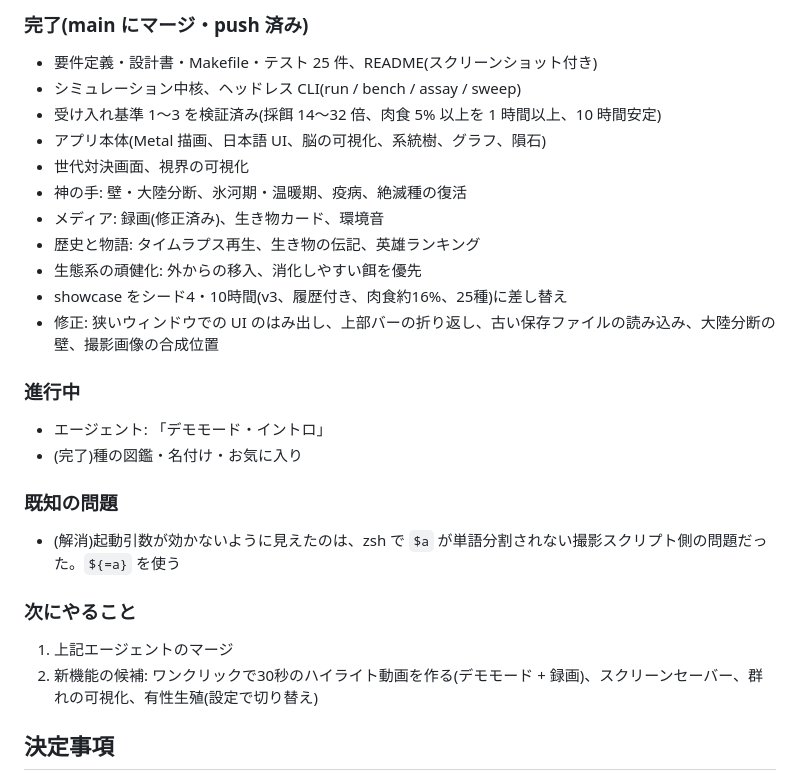
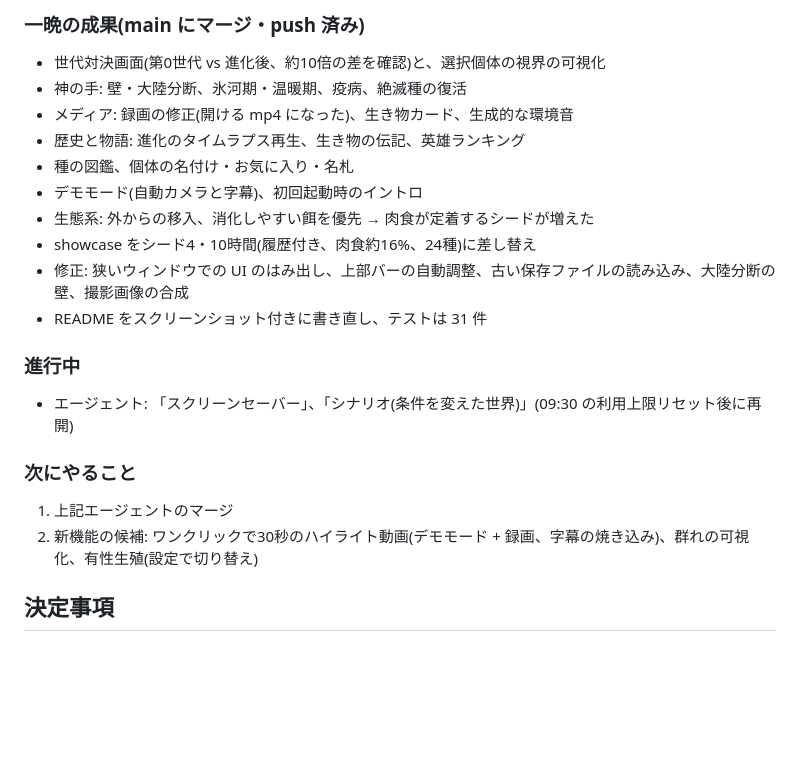
Before and after one commit to takutotakuto1121-creator/hakoniwa, a Markdown page: docs/PROGRESS.md, the part around one of its changes. Drawn GitHub-style; blank space fills up the shorter version.

```diff
--- a/docs/PROGRESS.md
+++ b/docs/PROGRESS.md
@@ -6,27 +6,22 @@
 
-### 完了(main にマージ・push 済み)
-- 要件定義・設計書・Makefile・テスト 25 件、README(スクリーンショット付き)
-- シミュレーション中核、ヘッドレス CLI(run / bench / assay / sweep)
-- 受け入れ基準 1〜3 を検証済み(採餌 14〜32 倍、肉食 5% 以上を 1 時間以上、10 時間安定)
-- アプリ本体(Metal 描画、日本語 UI、脳の可視化、系統樹、グラフ、隕石)
-- 世代対決画面、視界の可視化
+### 一晩の成果(main にマージ・push 済み)
+- 世代対決画面(第0世代 vs 進化後、約10倍の差を確認)と、選択個体の視界の可視化
 - 神の手: 壁・大陸分断、氷河期・温暖期、疫病、絶滅種の復活
-- メディア: 録画(修正済み)、生き物カード、環境音
-- 歴史と物語: タイムラプス再生、生き物の伝記、英雄ランキング
-- 生態系の頑健化: 外からの移入、消化しやすい餌を優先
-- showcase をシード4・10時間(v3、履歴付き、肉食約16%、25種)に差し替え
-- 修正: 狭いウィンドウでの UI のはみ出し、上部バーの折り返し、古い保存ファイルの読み込み、大陸分断の壁、撮影画像の合成位置
+- メディア: 録画の修正(開ける mp4 になった)、生き物カード、生成的な環境音
+- 歴史と物語: 進化のタイムラプス再生、生き物の伝記、英雄ランキング
+- 種の図鑑、個体の名付け・お気に入り・名札
+- デモモード(自動カメラと字幕)、初回起動時のイントロ
+- 生態系: 外からの移入、消化しやすい餌を優先 → 肉食が定着するシードが増えた
+- showcase をシード4・10時間(履歴付き、肉食約16%、24種)に差し替え
+- 修正: 狭いウィンドウでの UI のはみ出し、上部バーの自動調整、古い保存ファイルの読み込み、大陸分断の壁、撮影画像の合成
+- README をスクリーンショット付きに書き直し、テストは 31 件
 
 ### 進行中
-- エージェント: 「デモモード・イントロ」
-- (完了)種の図鑑・名付け・お気に入り
-
-### 既知の問題
-- (解消)起動引数が効かないように見えたのは、zsh で `$a` が単語分割されない撮影スクリプト側の問題だった。`${=a}` を使う
+- エージェント: 「スクリーンセーバー」、「シナリオ(条件を変えた世界)」(09:30 の利用上限リセット後に再開)
 
 ### 次にやること
 1. 上記エージェントのマージ
-2. 新機能の候補: ワンクリックで30秒のハイライト動画を作る(デモモード + 録画)、スクリーンセーバー、群れの可視化、有性生殖(設定で切り替え)
+2. 新機能の候補: ワンクリックで30秒のハイライト動画(デモモード + 録画、字幕の焼き込み)、群れの可視化、有性生殖(設定で切り替え)
 
 ## 決定事項
 - PR は作らない。ブランチを main にマージして push する(ユーザー指示)
```
Also changed, not shown: other parts of docs/PROGRESS.md (+1 -1 lines), README.md (+3 -1 lines), docs/images/demo.jpg (added), docs/images/encyclopedia.jpg (added).
